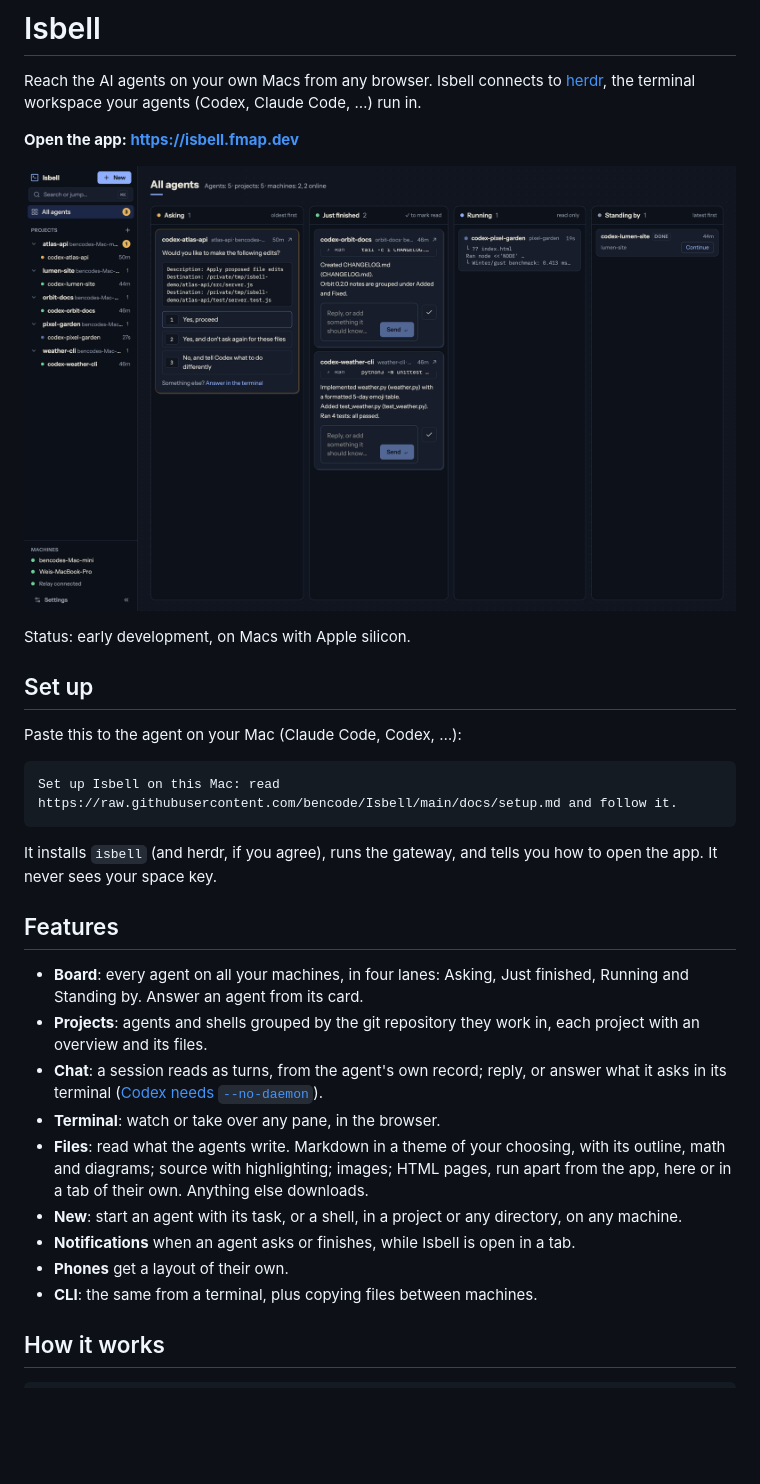
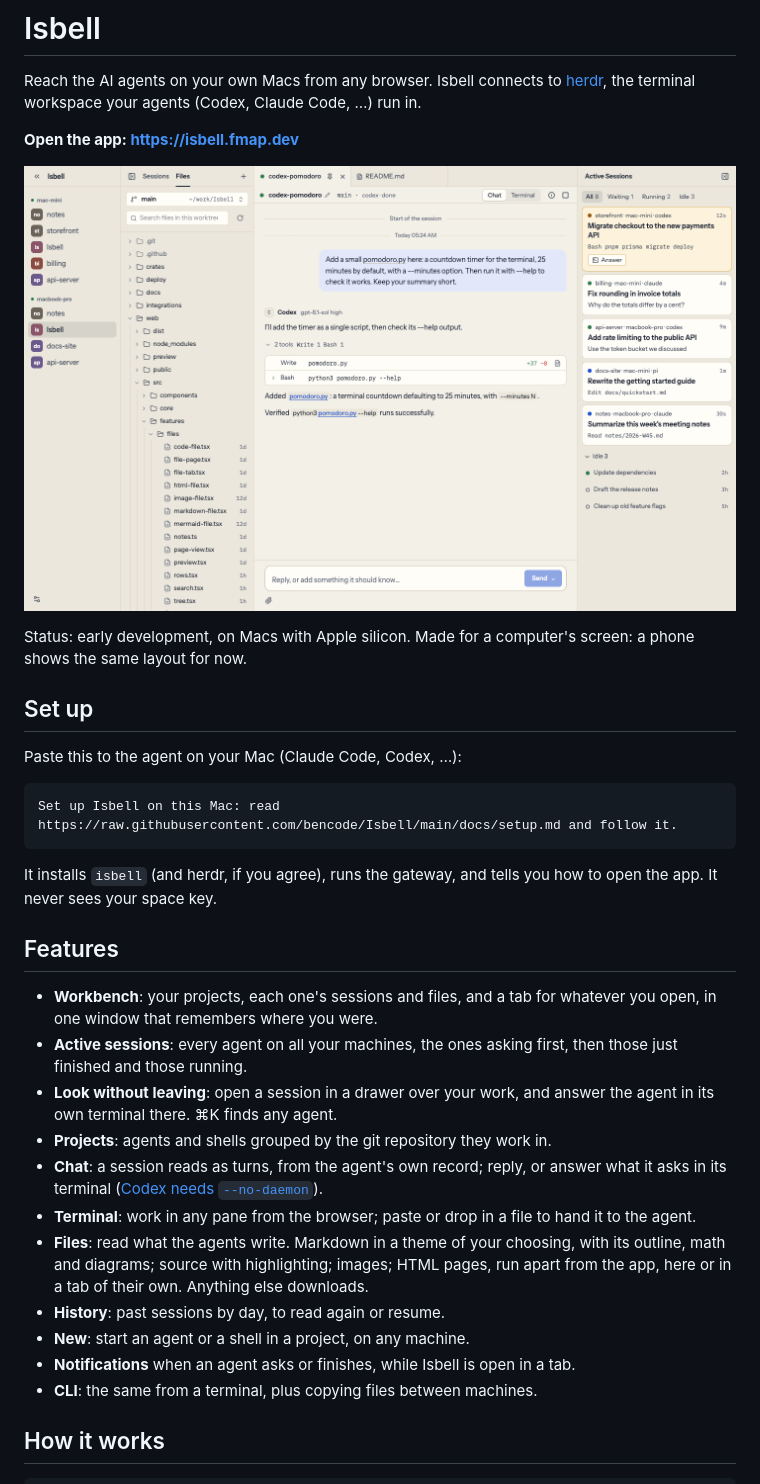
Before and after one commit to bencode/Isbell, a Markdown page: README.md, the part around the change. GitHub-like rendering; pictures changed too: docs/board.png (deleted), docs/workbench.png (added); blank space fills up the shorter version.

```diff
--- a/README.md
+++ b/README.md
@@ -6,9 +6,10 @@ Reach the AI agents on your own Macs from any browser. Isbell connects to
 
 **Open the app: <https://isbell.fmap.dev>**
 
-![The board: an agent asking, two just finished, one running and one standing by](docs/board.png)
+![The workbench: projects and files on the left, a session's chat in the middle, and every running session on the right](docs/workbench.png)
 
-Status: early development, on Macs with Apple silicon.
+Status: early development, on Macs with Apple silicon. Made for a computer's screen: a phone shows
+the same layout for now.
 
 ## Set up
 
@@ -23,19 +24,22 @@ It never sees your space key.
 
 ## Features
 
-- **Board**: every agent on all your machines, in four lanes: Asking, Just finished, Running and
-  Standing by. Answer an agent from its card.
-- **Projects**: agents and shells grouped by the git repository they work in, each project with an
-  overview and its files.
+- **Workbench**: your projects, each one's sessions and files, and a tab for whatever you open, in
+  one window that remembers where you were.
+- **Active sessions**: every agent on all your machines, the ones asking first, then those just
+  finished and those running.
+- **Look without leaving**: open a session in a drawer over your work, and answer the agent in its
+  own terminal there. ⌘K finds any agent.
+- **Projects**: agents and shells grouped by the git repository they work in.
 - **Chat**: a session reads as turns, from the agent's own record; reply, or answer what it asks
   in its terminal ([Codex needs `--no-daemon`](docs/setup.md)).
-- **Terminal**: watch or take over any pane, in the browser.
+- **Terminal**: work in any pane from the browser; paste or drop in a file to hand it to the agent.
 - **Files**: read what the agents write. Markdown in a theme of your choosing, with its outline,
   math and diagrams; source with highlighting; images; HTML pages, run apart from the app, here or
   in a tab of their own. Anything else downloads.
-- **New**: start an agent with its task, or a shell, in a project or any directory, on any machine.
+- **History**: past sessions by day, to read again or resume.
+- **New**: start an agent or a shell in a project, on any machine.
 - **Notifications** when an agent asks or finishes, while Isbell is open in a tab.
-- **Phones** get a layout of their own.
 - **CLI**: the same from a terminal, plus copying files between machines.
 
 ## How it works
```
Also changed, not shown: 8 other files.
